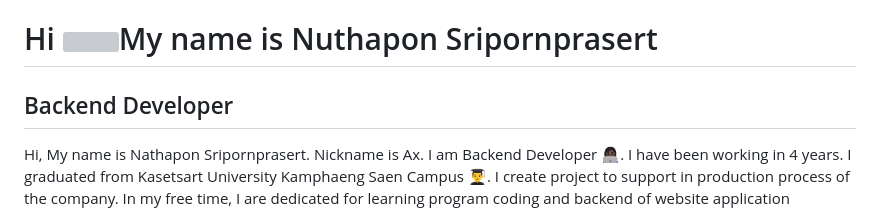
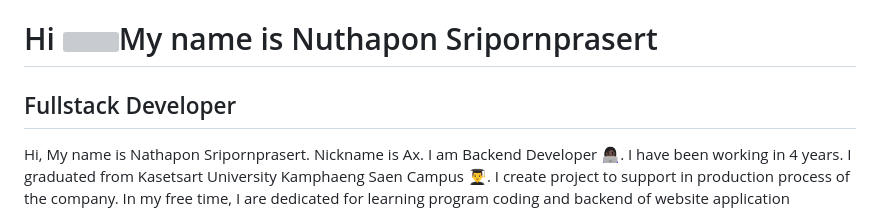
Before and after one commit to Nathapons/Nathapons, a Markdown page: README.md, the part around the change. GitHub-like rendering; grey boxes are pictures that could not be loaded.

```diff
--- a/README.md
+++ b/README.md
@@ -1,7 +1,7 @@
 Hi ![](https://user-images.githubusercontent.com/18350557/176309783-0785949b-9127-417c-8b55-ab5a4333674e.gif)My name is Nuthapon Sripornprasert
 ===============================================================================================================================================
 
-Backend Developer
+Fullstack Developer
 -----------------
 
 Hi, My name is Nathapon Sripornprasert. Nickname is Ax. I am Backend Developer 👩🏿‍💻. I have been working in 4 years. I graduated from Kasetsart University Kamphaeng Saen Campus 👨‍🎓. I create project to support in production process of the company. In my free time, I are dedicated for learning program coding and backend of website application
```
